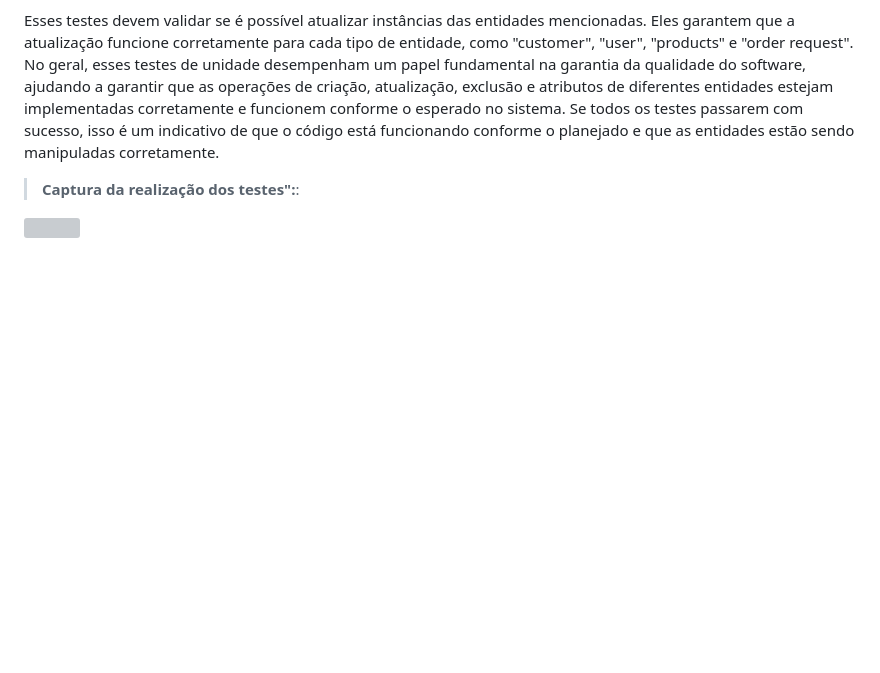
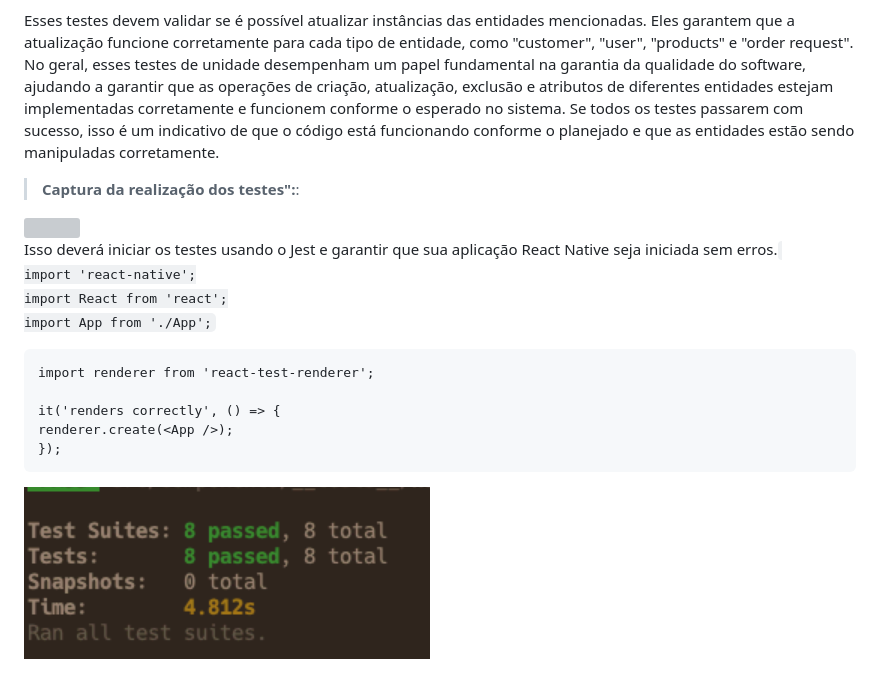
Before and after one commit to ICEI-PUC-Minas-PMV-ADS/pmv-ads-2023-2-e4-proj-infra-t1-pmv-ads-2023-2-e4-proj-sga-gas, a Markdown page: docs/09-Registro de Testes de Software.md, the part around the change. Rendered like a GitHub page; pictures changed too: docs/img/teste-mobile.png (added); blank space fills up the shorter version; grey boxes are pictures that could not be loaded.

Commit message:
teste-automatizado

```diff
--- a/docs/09-Registro de Testes de Software.md
+++ b/docs/09-Registro de Testes de Software.md
@@ -20,3 +20,17 @@ No geral, esses testes de unidade desempenham um papel fundamental na garantia d
 
 > **Captura da realização dos testes":**:
 <img src="../docs/img/Testes-automatizados.png">
+
+Isso deverá iniciar os testes usando o Jest e garantir que sua aplicação React Native seja iniciada sem erros.
+<code>
+    import 'react-native';
+    import React from 'react';
+    import App from './App';
+
+    import renderer from 'react-test-renderer';
+
+    it('renders correctly', () => {
+    renderer.create(<App />);
+    });
+</code>
+<img src="../docs/img/teste-mobile.png">
```
